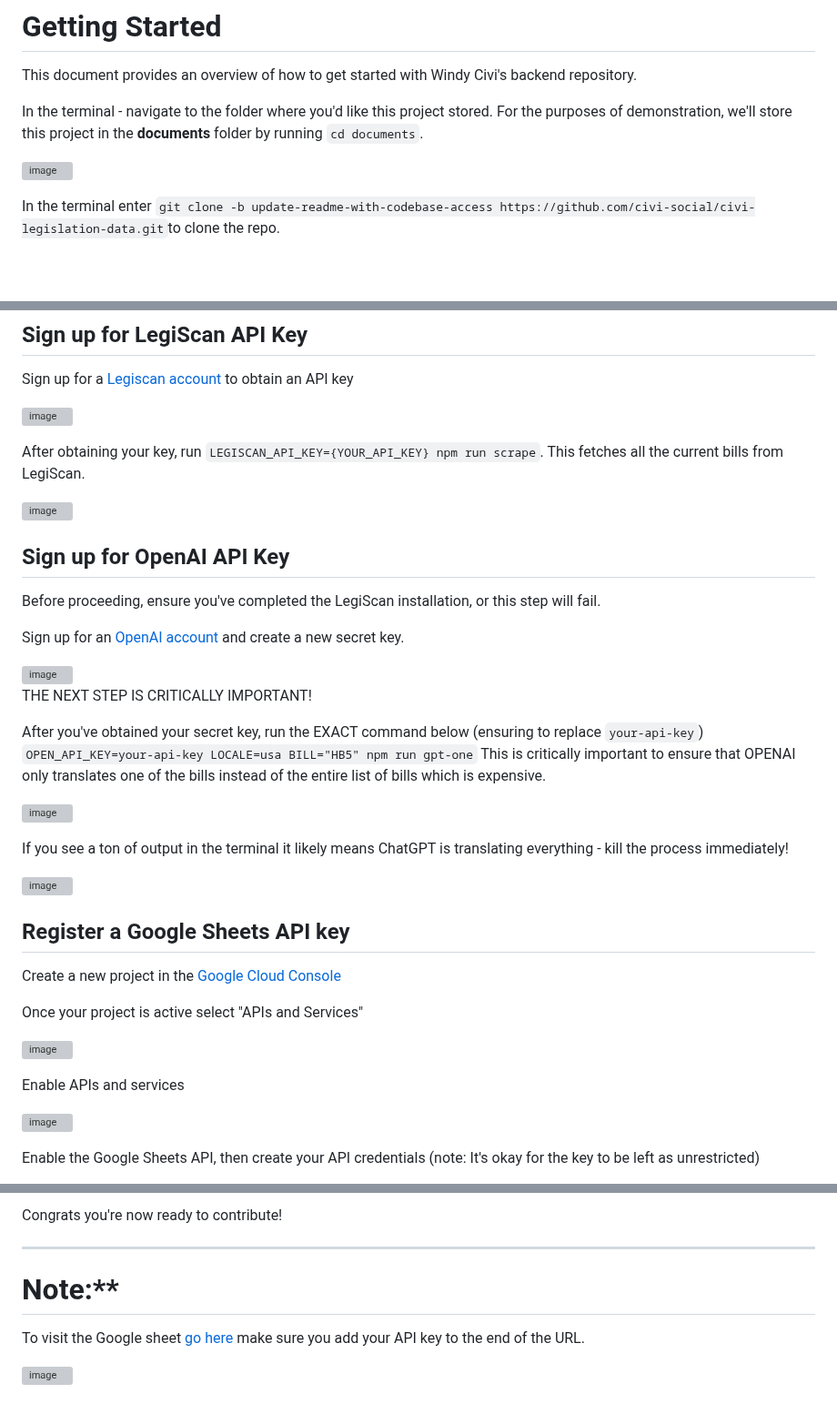
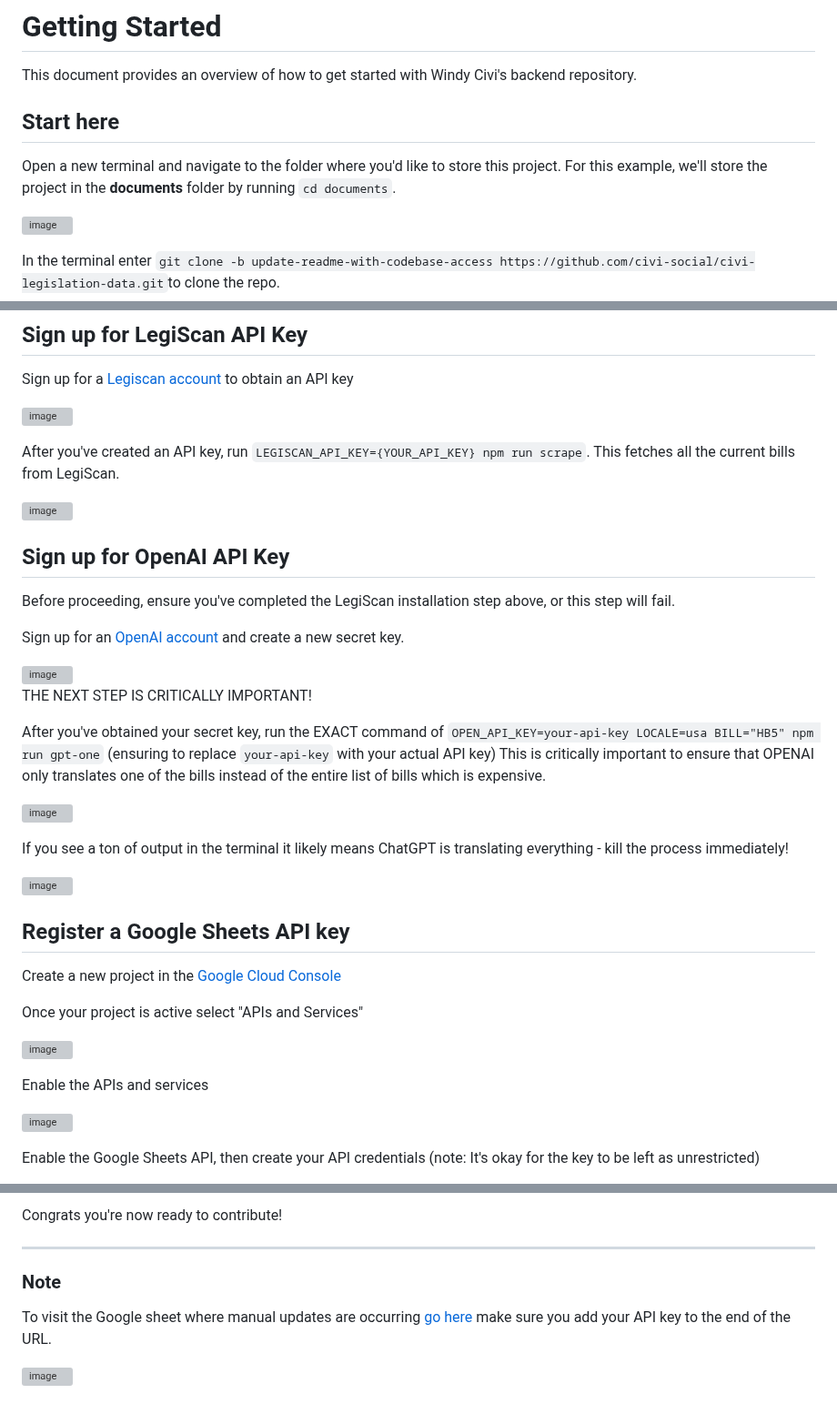
Before and after one commit to civi-social/civi-legislation-data, a Markdown page: readme.md, 3 parts joined by grey strips. Shown at 91% size. GitHub-like rendering; blank space fills up the shorter version; grey boxes are pictures that could not be loaded.

```diff
--- a/readme.md
+++ b/readme.md
@@ -2,7 +2,9 @@
 
 This document provides an overview of how to get started with Windy Civi's backend repository.
 
-In the terminal - navigate to the folder where you'd like this project stored. For the purposes of demonstration, we'll store this project in the **documents** folder by running `cd documents`.
+## Start here
+
+Open a new terminal and navigate to the folder where you'd like to store this project. For this example, we'll store the project in the **documents** folder by running `cd documents`.
 
 ![image](https://github.com/civi-social/civi-legislation-data/assets/91917755/bc3d0e9f-0317-41b6-8c93-0ee0fd482cc7)
 
@@ -52,12 +54,12 @@ Sign up for a [Legiscan account](https://legiscan.com/) to obtain an API key
 ![image](https://github.com/civi-social/civi-legislation-data/assets/91917755/e0e801c3-cef2-4df9-b6ff-a7a4327d7c3f)
 
 
-After obtaining your key, run `LEGISCAN_API_KEY={YOUR_API_KEY} npm run scrape`. This fetches all the current bills from LegiScan.
+After you've created an API key, run `LEGISCAN_API_KEY={YOUR_API_KEY} npm run scrape`. This fetches all the current bills from LegiScan.
 
 ![image](https://github.com/civi-social/civi-legislation-data/assets/91917755/08b51061-3e7f-4568-8565-088b1b912341)
 
 ## Sign up for OpenAI API Key
-Before proceeding, ensure you've completed the LegiScan installation, or this step will fail.
+Before proceeding, ensure you've completed the LegiScan installation step above, or this step will fail.
 
 Sign up for an [OpenAI account](https://platform.openai.com/docs/overview ) and create a new secret key.
 
@@ -66,7 +68,7 @@ Sign up for an [OpenAI account](https://platform.openai.com/docs/overview ) and
 
 THE NEXT STEP IS CRITICALLY IMPORTANT!
 
-After you've obtained your secret key, run the EXACT command below (ensuring to replace `your-api-key`) `OPEN_API_KEY=your-api-key LOCALE=usa BILL="HB5" npm run gpt-one` This is critically important to ensure that OPENAI only translates one of the bills instead of the entire list of bills which is expensive.
+After you've obtained your secret key, run the EXACT command of `OPEN_API_KEY=your-api-key LOCALE=usa BILL="HB5" npm run gpt-one` (ensuring to replace `your-api-key` with your actual API key)  This is critically important to ensure that OPENAI only translates one of the bills instead of the entire list of bills which is expensive.
 
 ![image](https://github.com/civi-social/civi-legislation-data/assets/91917755/c7613854-3abb-437c-a544-dd8dbe9878b6)
 
@@ -84,7 +86,7 @@ Once your project is active select "APIs and Services"
 
 
 
-Enable APIs and services
+Enable the APIs and services
 
 
 
@@ -110,7 +112,7 @@ Congrats you're now ready to contribute!
 
 ---------------------------------------------------------------------------------------------------------------------------------------------------------------------------------------
 
-# Note:**
-To visit the Google sheet [go here](https://sheets.googleapis.com/v4/spreadsheets/1dEHnMY7KZ2kyQL5lraMNMerTdp3TP37JlF63eJMSXZQ/values/${range}?key=${apiKey}) make sure you add your API key to the end of the URL.
+### Note
+To visit the Google sheet where manual updates are occurring [go here](https://sheets.googleapis.com/v4/spreadsheets/1dEHnMY7KZ2kyQL5lraMNMerTdp3TP37JlF63eJMSXZQ/values/${range}?key=${apiKey}) make sure you add your API key to the end of the URL.
 
 ![image](https://github.com/civi-social/civi-legislation-data/assets/91917755/7ae52ae2-12e6-46a8-a8ef-f0e4b503e1f9)
```
Also changed, not shown: other parts of readme.md (+1 -1 lines).
